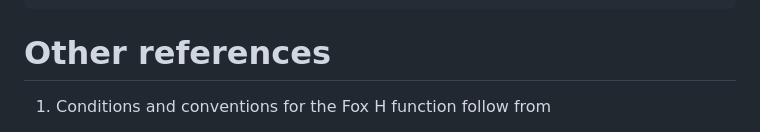
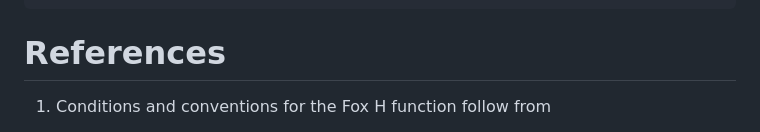
Before and after one commit to chenle02/Fox-H_Symbolic_Tools, a Markdown page: readme.md, the part around the change. Rendered like a GitHub page.

Commit message:
Update a word

````diff
--- a/readme.md
+++ b/readme.md
@@ -83,7 +83,7 @@ Quit[] (* start a fresh kernel *)
 }
 ```
 
-# Other references
+# References
 
 1. Conditions and conventions for the Fox H function follow from
 
````
